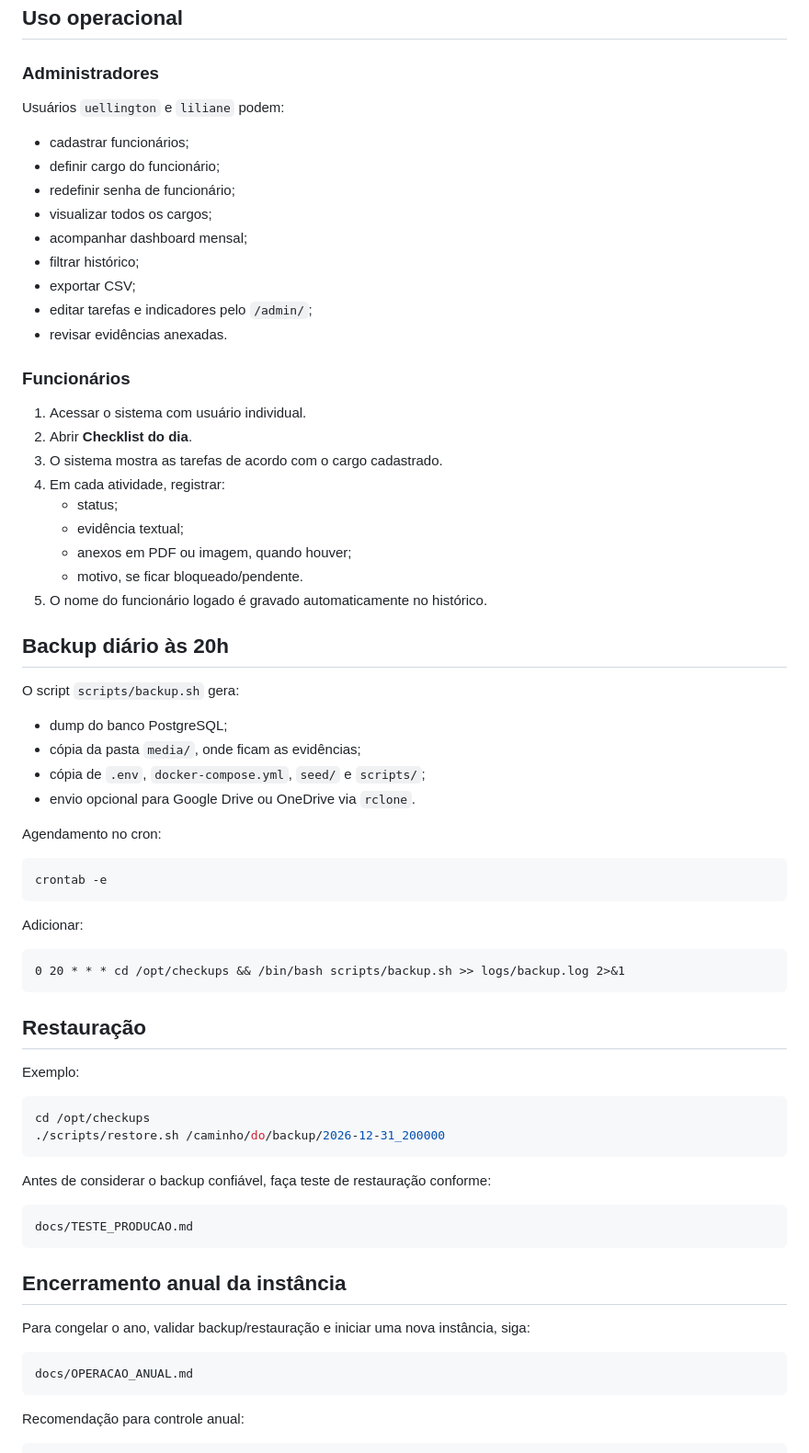
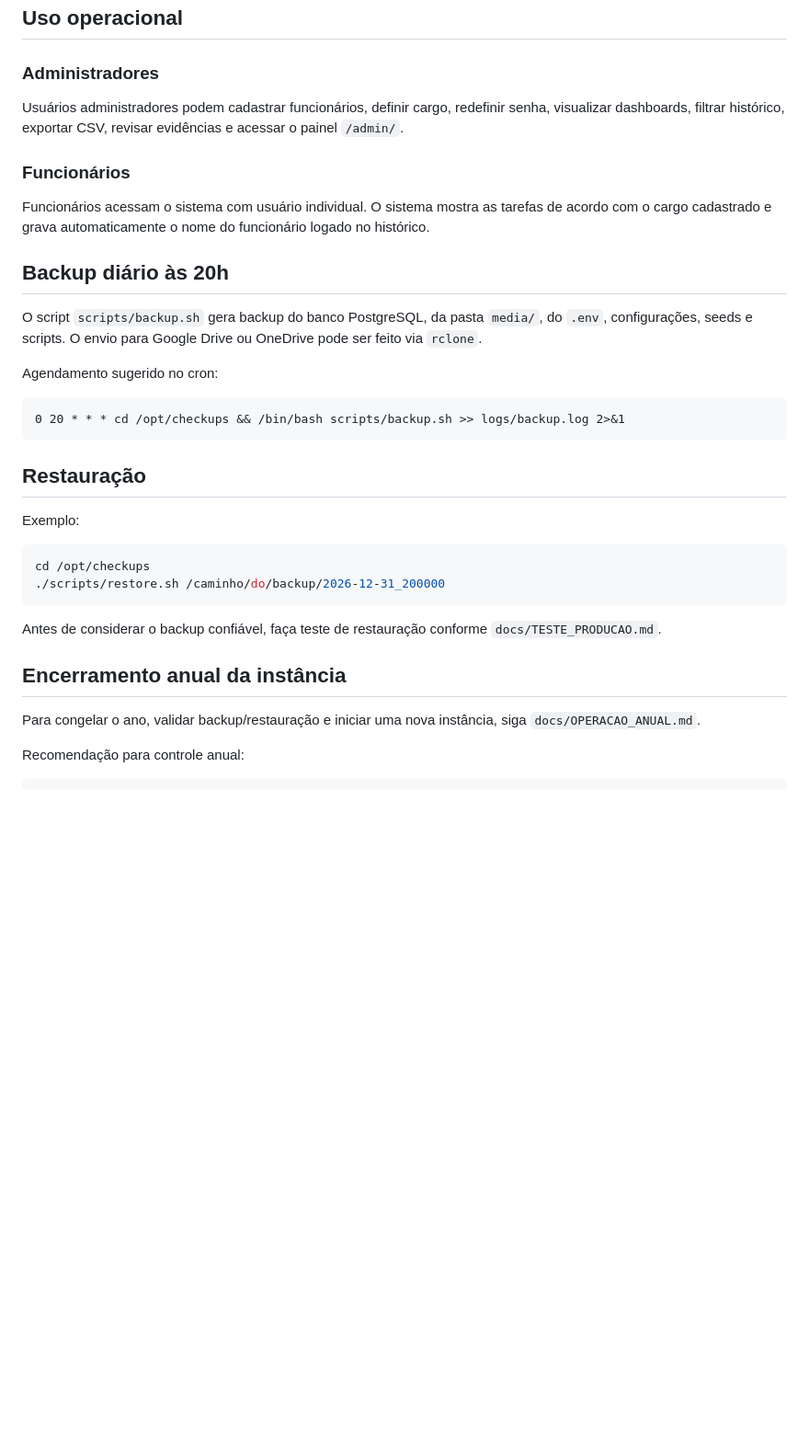
Before and after one commit to ussantos/Checklist, a Markdown page: README.md, the part around one of its changes. Shown at 92% size. Rendered like a GitHub page; blank space fills up the shorter version.

````diff
--- a/README.md
+++ b/README.md
@@ -201,46 +130,17 @@ docs/TESTE_PRODUCAO.md
 
 ### Administradores
 
-Usuários `uellington` e `liliane` podem:
-
-- cadastrar funcionários;
-- definir cargo do funcionário;
-- redefinir senha de funcionário;
-- visualizar todos os cargos;
-- acompanhar dashboard mensal;
-- filtrar histórico;
-- exportar CSV;
-- editar tarefas e indicadores pelo `/admin/`;
-- revisar evidências anexadas.
+Usuários administradores podem cadastrar funcionários, definir cargo, redefinir senha, visualizar dashboards, filtrar histórico, exportar CSV, revisar evidências e acessar o painel `/admin/`.
 
 ### Funcionários
 
-1. Acessar o sistema com usuário individual.
-2. Abrir **Checklist do dia**.
-3. O sistema mostra as tarefas de acordo com o cargo cadastrado.
-4. Em cada atividade, registrar:
-   - status;
-   - evidência textual;
-   - anexos em PDF ou imagem, quando houver;
-   - motivo, se ficar bloqueado/pendente.
-5. O nome do funcionário logado é gravado automaticamente no histórico.
+Funcionários acessam o sistema com usuário individual. O sistema mostra as tarefas de acordo com o cargo cadastrado e grava automaticamente o nome do funcionário logado no histórico.
 
 ## Backup diário às 20h
 
-O script `scripts/backup.sh` gera:
+O script `scripts/backup.sh` gera backup do banco PostgreSQL, da pasta `media/`, do `.env`, configurações, seeds e scripts. O envio para Google Drive ou OneDrive pode ser feito via `rclone`.
 
-- dump do banco PostgreSQL;
-- cópia da pasta `media/`, onde ficam as evidências;
-- cópia de `.env`, `docker-compose.yml`, `seed/` e `scripts/`;
-- envio opcional para Google Drive ou OneDrive via `rclone`.
-
-Agendamento no cron:
-
-```bash
-crontab -e
-```
-
-Adicionar:
+Agendamento sugerido no cron:
 
 ```cron
 0 20 * * * cd /opt/checkups && /bin/bash scripts/backup.sh >> logs/backup.log 2>&1
@@ -255,19 +155,11 @@ cd /opt/checkups
 ./scripts/restore.sh /caminho/do/backup/2026-12-31_200000
 ```
 
-Antes de considerar o backup confiável, faça teste de restauração conforme:
-
-```text
-docs/TESTE_PRODUCAO.md
-```
+Antes de considerar o backup confiável, faça teste de restauração conforme `docs/TESTE_PRODUCAO.md`.
 
 ## Encerramento anual da instância
 
-Para congelar o ano, validar backup/restauração e iniciar uma nova instância, siga:
-
-```text
-docs/OPERACAO_ANUAL.md
-```
+Para congelar o ano, validar backup/restauração e iniciar uma nova instância, siga `docs/OPERACAO_ANUAL.md`.
 
 Recomendação para controle anual:
 
````
Also changed, not shown: other parts of README.md (+29 -134 lines).
